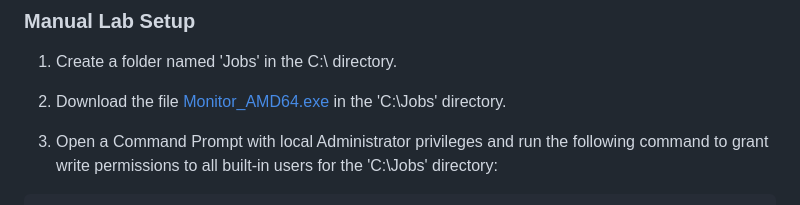
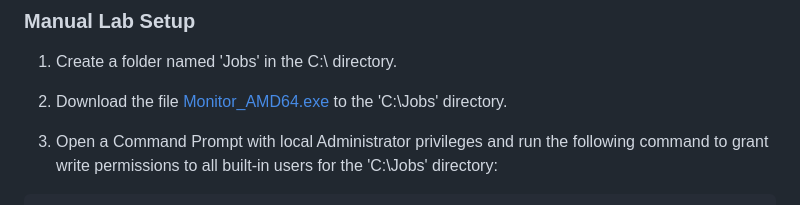
Before and after one commit to nickvourd/Windows-Local-Privilege-Escalation-Cookbook, a Markdown page: Notes/ScheduledTaskJob.md, the part around the change. GitHub-like rendering.

```diff
--- a/Notes/ScheduledTaskJob.md
+++ b/Notes/ScheduledTaskJob.md
@@ -25,7 +25,7 @@ Attackers can exploit pre-configured tasks associated with privileged accounts t
 
 1) Create a folder named 'Jobs' in the C:\ directory.
 
-2) Download the file [Monitor_AMD64.exe](/Lab-Setup-Binary/Monitor_AMD64.exe) in the 'C:\Jobs' directory.
+2) Download the file [Monitor_AMD64.exe](/Lab-Setup-Binary/Monitor_AMD64.exe) to the 'C:\Jobs' directory.
 
 3) Open a Command Prompt with local Administrator privileges and run the following command to grant write permissions to all built-in users for the 'C:\Jobs' directory:
 
```
Also changed, not shown: Notes/LogonAutostartExecutionRegistryRunKeys.md (+7 -1 lines), Pictures/AutostartRegistryKeys-LabSetup-Part2.png (added).
